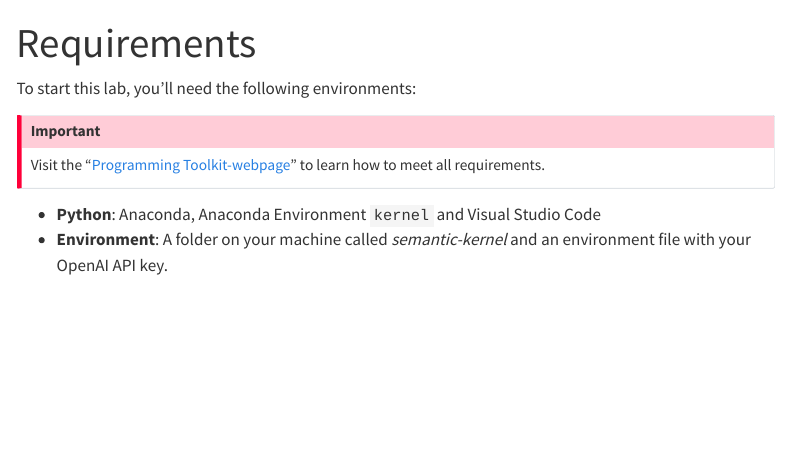
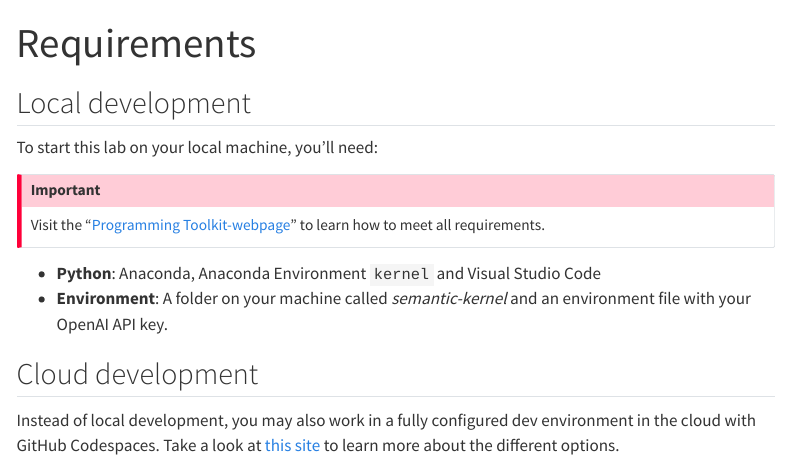
Before and after one commit to kirenz/lab-semantic-kernel, a Quarto document (require.qmd): the page in a window 1100 px wide, from its top. Rendered offline with R 4.5, knitr and Pandoc in place of Quarto, with nearby package versions; menus at the side of the page are left out.

Commit message:
Update require.qmd

```diff
--- a/require.qmd
+++ b/require.qmd
@@ -2,7 +2,10 @@
 title: "Requirements"
 ---
 
-To start this lab, you'll need the following environments:
+
+## Local development
+
+To start this lab on your local machine, you'll need:
 
 :::{.callout-important}
 Visit the "[Programming Toolkit-webpage](https://kirenz.github.io/lab-toolkit/)" to learn how to meet all requirements.
@@ -10,3 +13,8 @@ Visit the "[Programming Toolkit-webpage](https://kirenz.github.io/lab-toolkit/)"
 
 - **Python**: Anaconda, Anaconda Environment `kernel` and Visual Studio Code
 - **Environment**: A folder on your machine called *semantic-kernel* and an environment file with your OpenAI API key.
+
+
+## Cloud development
+
+Instead of local development, you may also work in a fully configured dev environment in the cloud with GitHub Codespaces. Take a look at [this site](/slide.qmd) to learn more about the different options.
```
